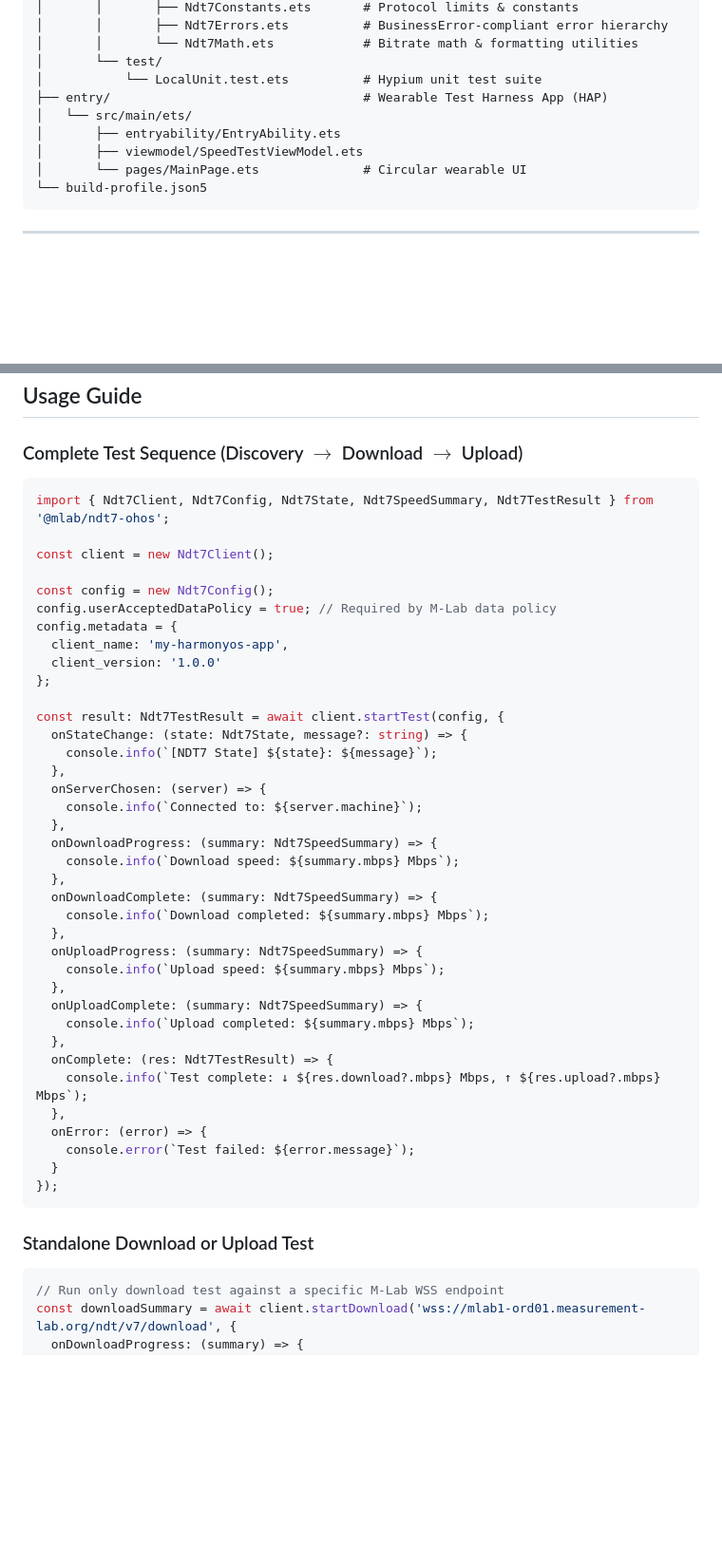
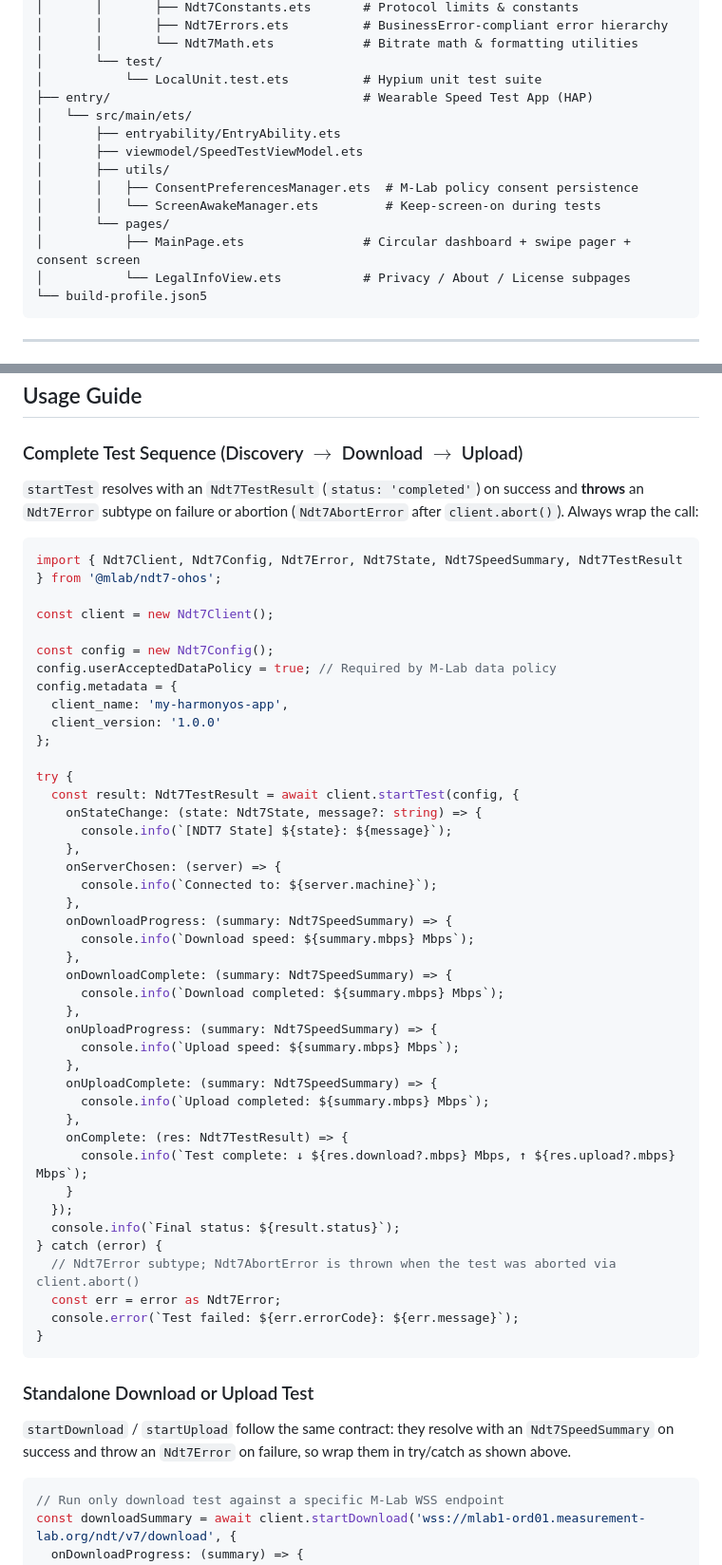
Before and after one commit to utbuiquoc/ndt7-ohos, a Markdown page: README.md, 2 parts joined by grey strips. Shown at 95% size. Drawn GitHub-style; blank space fills up the shorter version.

Commit message:
docs: sync README with current API and app scope
- startTest/startDownload/startUpload throw on failure: wrap usage
  examples in try/catch (onError callback alone no longer suffices)
- Sample app is wearable-only; library remains multi-device
- Watchdog is dynamic (1.3x duration), not a fixed 13s constant
- Project tree now includes utils/ and legal pages

````diff
--- a/README.md
+++ b/README.md
@@ -50,11 +50,16 @@ ndt7-ohos/
 │       │       └── Ndt7Math.ets            # Bitrate math & formatting utilities
 │       └── test/
 │           └── LocalUnit.test.ets          # Hypium unit test suite
-├── entry/                                  # Wearable Test Harness App (HAP)
+├── entry/                                  # Wearable Speed Test App (HAP)
 │   └── src/main/ets/
 │       ├── entryability/EntryAbility.ets
 │       ├── viewmodel/SpeedTestViewModel.ets
-│       └── pages/MainPage.ets              # Circular wearable UI
+│       ├── utils/
+│       │   ├── ConsentPreferencesManager.ets  # M-Lab policy consent persistence
+│       │   └── ScreenAwakeManager.ets         # Keep-screen-on during tests
+│       └── pages/
+│           ├── MainPage.ets                # Circular dashboard + swipe pager + consent screen
+│           └── LegalInfoView.ets           # Privacy / About / License subpages
 └── build-profile.json5
 ```
 
@@ -92,8 +97,10 @@ Ensure `ohos.permission.INTERNET` is declared in your application's `module.json
 
 ### Complete Test Sequence (Discovery $\rightarrow$ Download $\rightarrow$ Upload)
 
+`startTest` resolves with an `Ndt7TestResult` (`status: 'completed'`) on success and **throws** an `Ndt7Error` subtype on failure or abortion (`Ndt7AbortError` after `client.abort()`). Always wrap the call:
+
 ```typescript
-import { Ndt7Client, Ndt7Config, Ndt7State, Ndt7SpeedSummary, Ndt7TestResult } from '@mlab/ndt7-ohos';
+import { Ndt7Client, Ndt7Config, Ndt7Error, Ndt7State, Ndt7SpeedSummary, Ndt7TestResult } from '@mlab/ndt7-ohos';
 
 const client = new Ndt7Client();
 
@@ -104,35 +111,41 @@ config.metadata = {
   client_version: '1.0.0'
 };
 
-const result: Ndt7TestResult = await client.startTest(config, {
-  onStateChange: (state: Ndt7State, message?: string) => {
-    console.info(`[NDT7 State] ${state}: ${message}`);
-  },
-  onServerChosen: (server) => {
-    console.info(`Connected to: ${server.machine}`);
-  },
-  onDownloadProgress: (summary: Ndt7SpeedSummary) => {
-    console.info(`Download speed: ${summary.mbps} Mbps`);
-  },
-  onDownloadComplete: (summary: Ndt7SpeedSummary) => {
-    console.info(`Download completed: ${summary.mbps} Mbps`);
-  },
-  onUploadProgress: (summary: Ndt7SpeedSummary) => {
-    console.info(`Upload speed: ${summary.mbps} Mbps`);
-  },
-  onUploadComplete: (summary: Ndt7SpeedSummary) => {
-    console.info(`Upload completed: ${summary.mbps} Mbps`);
-  },
-  onComplete: (res: Ndt7TestResult) => {
-    console.info(`Test complete: ↓ ${res.download?.mbps} Mbps, ↑ ${res.upload?.mbps} Mbps`);
-  },
-  onError: (error) => {
-    console.error(`Test failed: ${error.message}`);
-  }
-});
+try {
+  const result: Ndt7TestResult = await client.startTest(config, {
+    onStateChange: (state: Ndt7State, message?: string) => {
+      console.info(`[NDT7 State] ${state}: ${message}`);
+    },
+    onServerChosen: (server) => {
+      console.info(`Connected to: ${server.machine}`);
+    },
+    onDownloadProgress: (summary: Ndt7SpeedSummary) => {
+      console.info(`Download speed: ${summary.mbps} Mbps`);
+    },
+    onDownloadComplete: (summary: Ndt7SpeedSummary) => {
+      console.info(`Download completed: ${summary.mbps} Mbps`);
+    },
+    onUploadProgress: (summary: Ndt7SpeedSummary) => {
+      console.info(`Upload speed: ${summary.mbps} Mbps`);
+    },
+    onUploadComplete: (summary: Ndt7SpeedSummary) => {
+      console.info(`Upload completed: ${summary.mbps} Mbps`);
+    },
+    onComplete: (res: Ndt7TestResult) => {
+      console.info(`Test complete: ↓ ${res.download?.mbps} Mbps, ↑ ${res.upload?.mbps} Mbps`);
+    }
+  });
+  console.info(`Final status: ${result.status}`);
+} catch (error) {
+  // Ndt7Error subtype; Ndt7AbortError is thrown when the test was aborted via client.abort()
+  const err = error as Ndt7Error;
+  console.error(`Test failed: ${err.errorCode}: ${err.message}`);
+}
 ```
 
 ### Standalone Download or Upload Test
+
+`startDownload` / `startUpload` follow the same contract: they resolve with an `Ndt7SpeedSummary` on success and throw an `Ndt7Error` on failure, so wrap them in try/catch as shown above.
 
 ```typescript
 // Run only download test against a specific M-Lab WSS endpoint
````
Also changed, not shown: other parts of README.md (+2 -2 lines).
